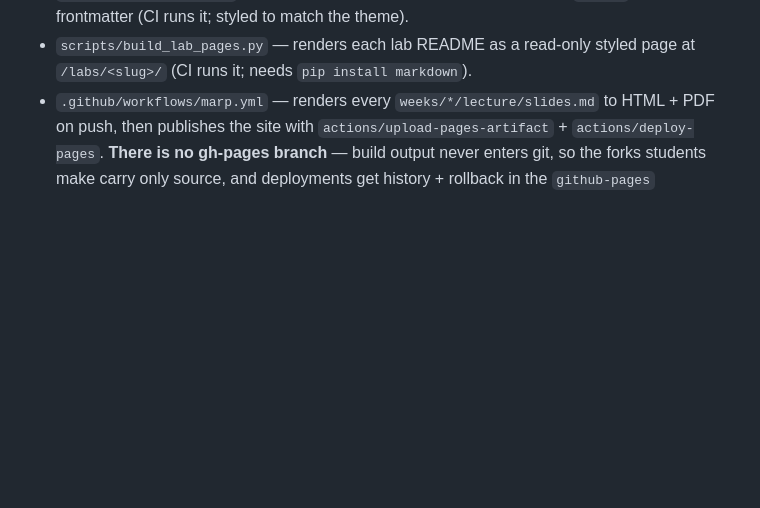
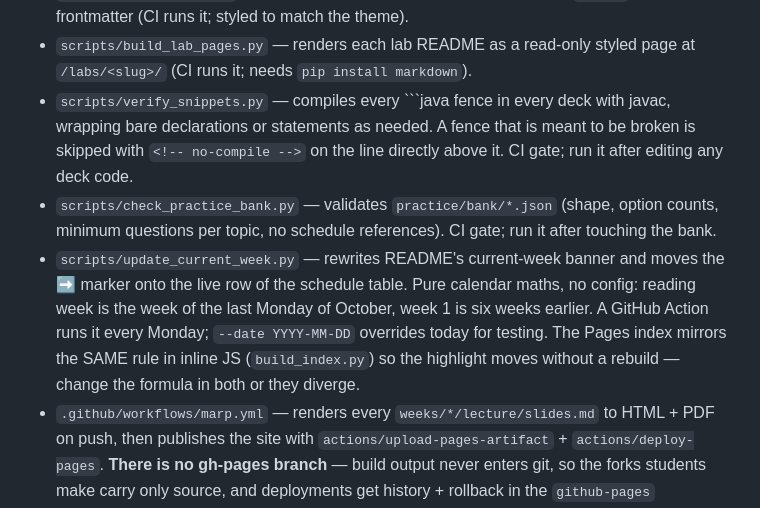
Before and after one commit to danielcregg/object-oriented-computing, a Markdown page: CLAUDE.md, the part around one of its changes. Drawn GitHub-style; blank space fills up the shorter version.

````diff
--- a/CLAUDE.md
+++ b/CLAUDE.md
@@ -103,6 +103,20 @@ alone.
   `weeks/` tree + deck frontmatter (CI runs it; styled to match the theme).
 - `scripts/build_lab_pages.py` — renders each lab README as a read-only
   styled page at `/labs/<slug>/` (CI runs it; needs `pip install markdown`).
+- `scripts/verify_snippets.py` — compiles every ```java fence in every deck
+  with javac, wrapping bare declarations or statements as needed. A fence
+  that is meant to be broken is skipped with `<!-- no-compile -->` on the
+  line directly above it. CI gate; run it after editing any deck code.
+- `scripts/check_practice_bank.py` — validates `practice/bank/*.json`
+  (shape, option counts, minimum questions per topic, no schedule
+  references). CI gate; run it after touching the bank.
+- `scripts/update_current_week.py` — rewrites README's current-week banner
+  and moves the ➡️ marker onto the live row of the schedule table. Pure
+  calendar maths, no config: reading week is the week of the last Monday
+  of October, week 1 is six weeks earlier. A GitHub Action runs it every
+  Monday; `--date YYYY-MM-DD` overrides today for testing. The Pages index
+  mirrors the SAME rule in inline JS (`build_index.py`) so the highlight
+  moves without a rebuild — change the formula in both or they diverge.
 - `.github/workflows/marp.yml` — renders every `weeks/*/lecture/slides.md`
   to HTML + PDF on push, then publishes the site with
   `actions/upload-pages-artifact` + `actions/deploy-pages`. **There is no
````
Also changed, not shown: other parts of CLAUDE.md (+9 -2 lines).
